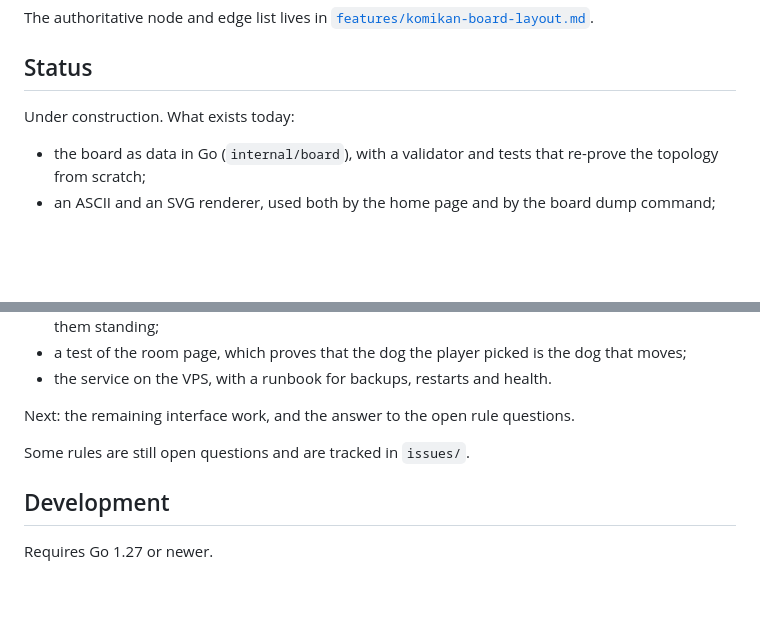
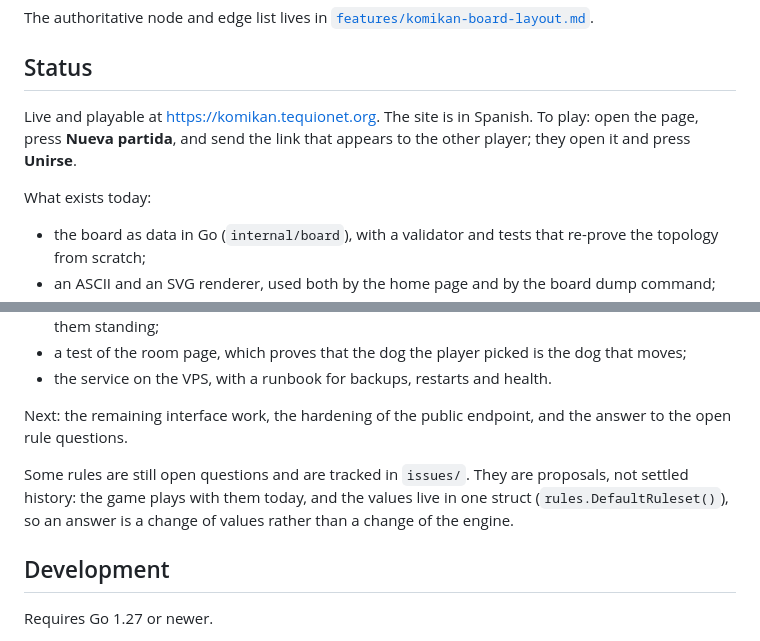
Before and after one commit to taolicus/komikan, a Markdown page: README.md, 2 parts joined by grey strips. Rendered like a GitHub page; blank space fills up the shorter version.

Commit message:
Bring the README in line with the live site

```diff
--- a/README.md
+++ b/README.md
@@ -67,7 +67,11 @@ The authoritative node and edge list lives in
 
 ## Status
 
-Under construction. What exists today:
+Live and playable at <https://komikan.tequionet.org>. The site is in
+Spanish. To play: open the page, press **Nueva partida**, and send the
+link that appears to the other player; they open it and press **Unirse**.
+
+What exists today:
 
 - the board as data in Go (`internal/board`), with a validator and tests that
   re-prove the topology from scratch;
@@ -91,9 +95,13 @@ Under construction. What exists today:
   dog that moves;
 - the service on the VPS, with a runbook for backups, restarts and health.
 
-Next: the remaining interface work, and the answer to the open rule questions.
+Next: the remaining interface work, the hardening of the public endpoint,
+and the answer to the open rule questions.
 
-Some rules are still open questions and are tracked in `issues/`.
+Some rules are still open questions and are tracked in `issues/`. They are
+proposals, not settled history: the game plays with them today, and the
+values live in one struct (`rules.DefaultRuleset()`), so an answer is a
+change of values rather than a change of the engine.
 
 ## Development
 
```
